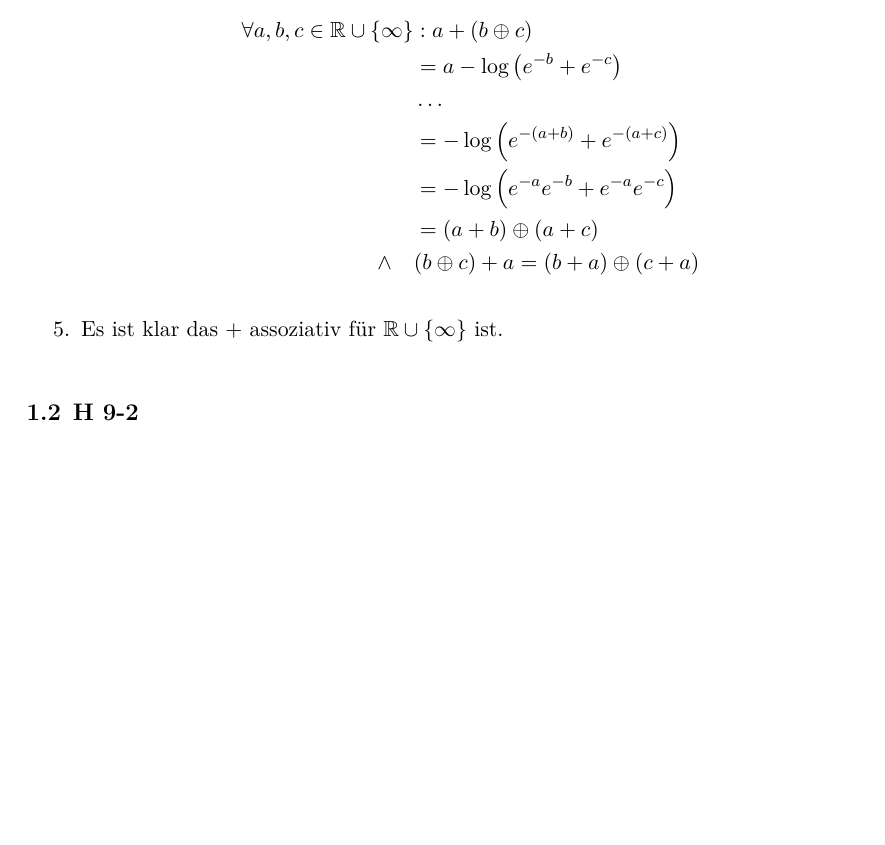
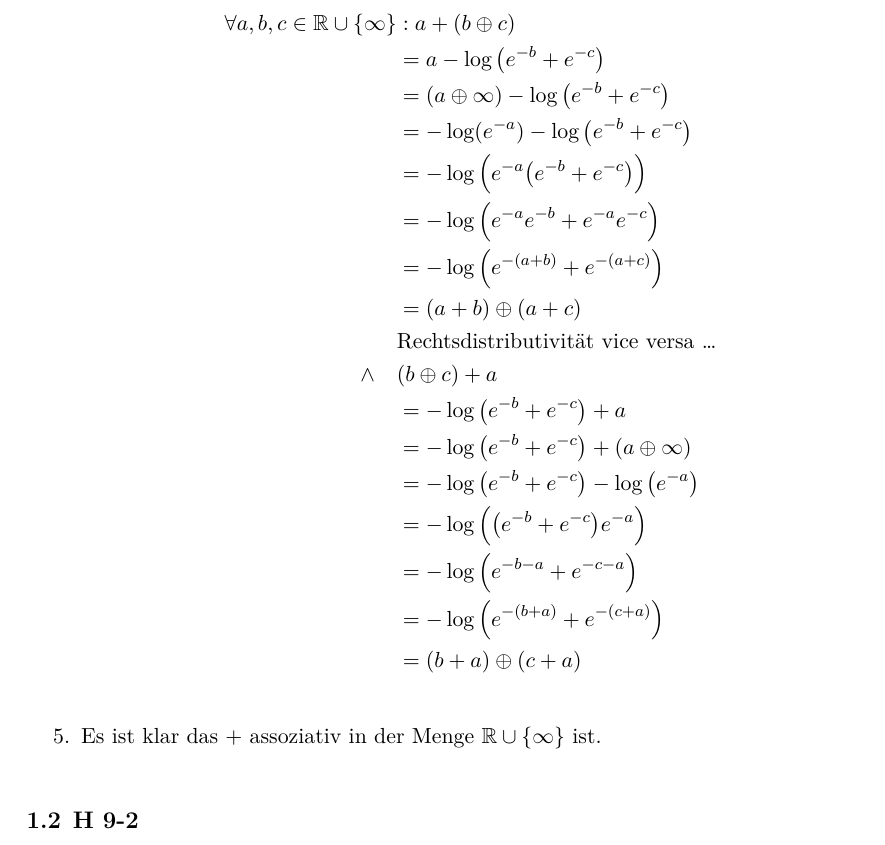
Before and after one commit to klingtnet/Automatentheorie, a LaTeX document (ue9.tex): part of page 3 of 4 before the commit and part of page 3 of 5 after it, cut so that both start at the same text, the shorter picture padded with empty space. Compiled offline with XeLaTeX; an older LaTeX class or package is replaced by its successor.

Commit message:
finished H9-1

```diff
--- a/ue9.tex
+++ b/ue9.tex
@@ -100,13 +100,23 @@ Es ist klar das die Regeln für $\cup$ gelten, da die Reihenfolge der Elemente i
     \item \begin{align*}
         \forall a, b, c \in \baseset&: a + (b \oplus c)\\
             &= a -\log\big(e^{-b} + e^{-c}\big)\\
-            &\ldots\\
+            &= (a \oplus \infty) -\log\big(e^{-b} + e^{-c}\big)\\
+            &= -\log(e^{-a}) -\log\big(e^{-b} + e^{-c}\big)\\
+            &= -\log\Big(e^{-a}\big(e^{-b} + e^{-c}\big)\Big)\\
+            &= -\log\Big(e^{-a}e^{-b} + e^{-a}e^{-c}\Big)\\
             &= -\log\Big(e^{-(a+b)} + e^{-(a+c)}\Big)\\
-            &= -\log\Big(e^{-a}e^{-b} + e^{-a}e^{-c}\Big)\\
             &= (a + b) \oplus (a + c)\\
-            \land\quad& (b \oplus c) + a = (b + a) \oplus (c + a)
+            &\text{Rechtsdistributivität vice versa \ldots}\\
+            \land\quad& (b \oplus c) + a\\
+            &= -\log\big(e^{-b} + e^{-c}\big) + a\\
+            &= -\log\big(e^{-b} + e^{-c}\big) + (a \oplus \infty)\\
+            &= -\log\big(e^{-b} + e^{-c}\big) -\log\big(e^{-a}\big)\\
+            &= -\log\Big(\big(e^{-b} + e^{-c}\big)e^{-a}\Big)\\
+            &= -\log\Big(e^{-b-a} + e^{-c-a}\Big)\\
+            &= -\log\Big(e^{-(b+a)} + e^{-(c+a)}\Big)\\
+            &= (b + a) \oplus (c + a)
     \end{align*}
-    \item Es ist klar das $+$ assoziativ für $\baseset$ ist.
+    \item Es ist klar das $+$ assoziativ in der Menge $\baseset$ ist.
 \end{enumerate}
 
 \subsection{H 9-2}
```
